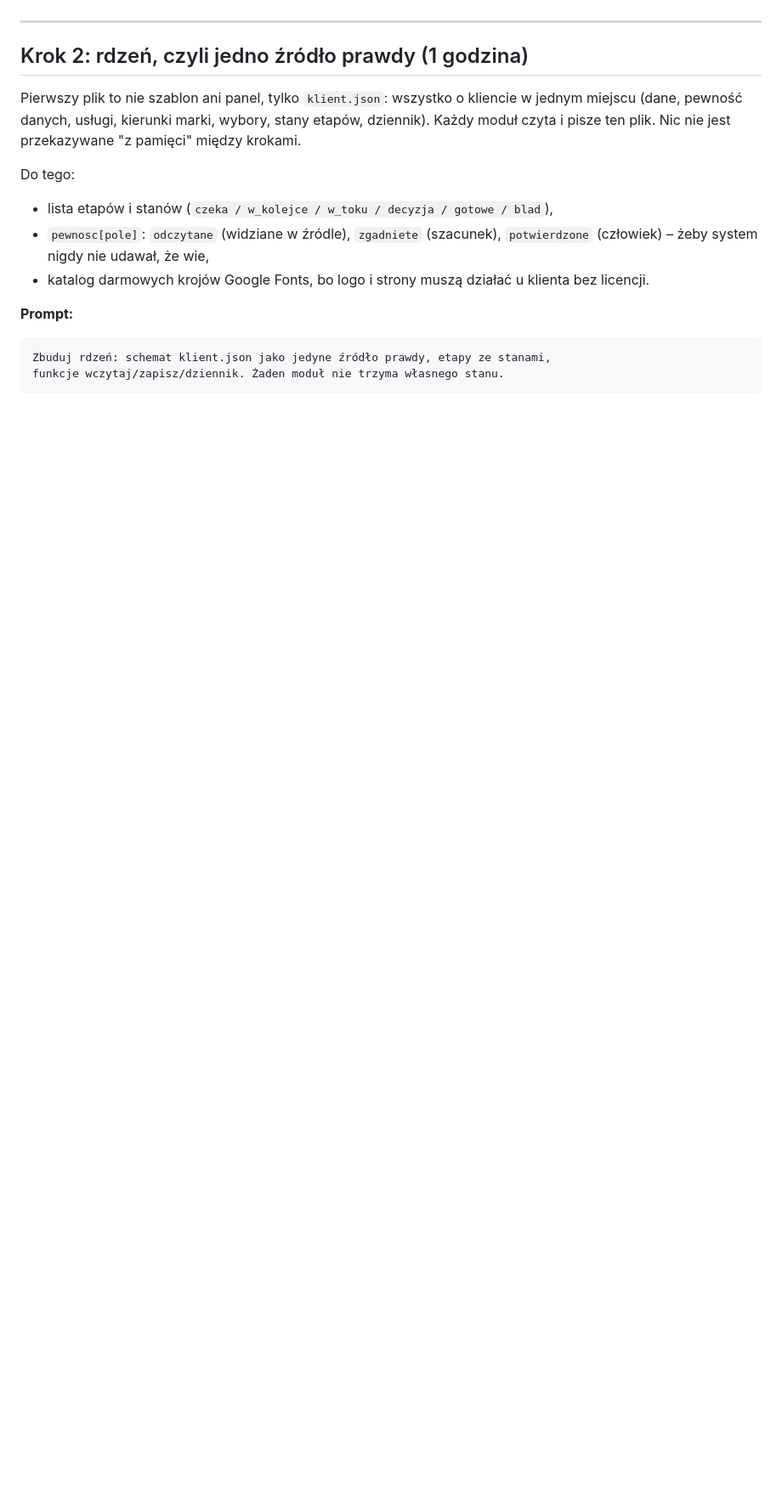
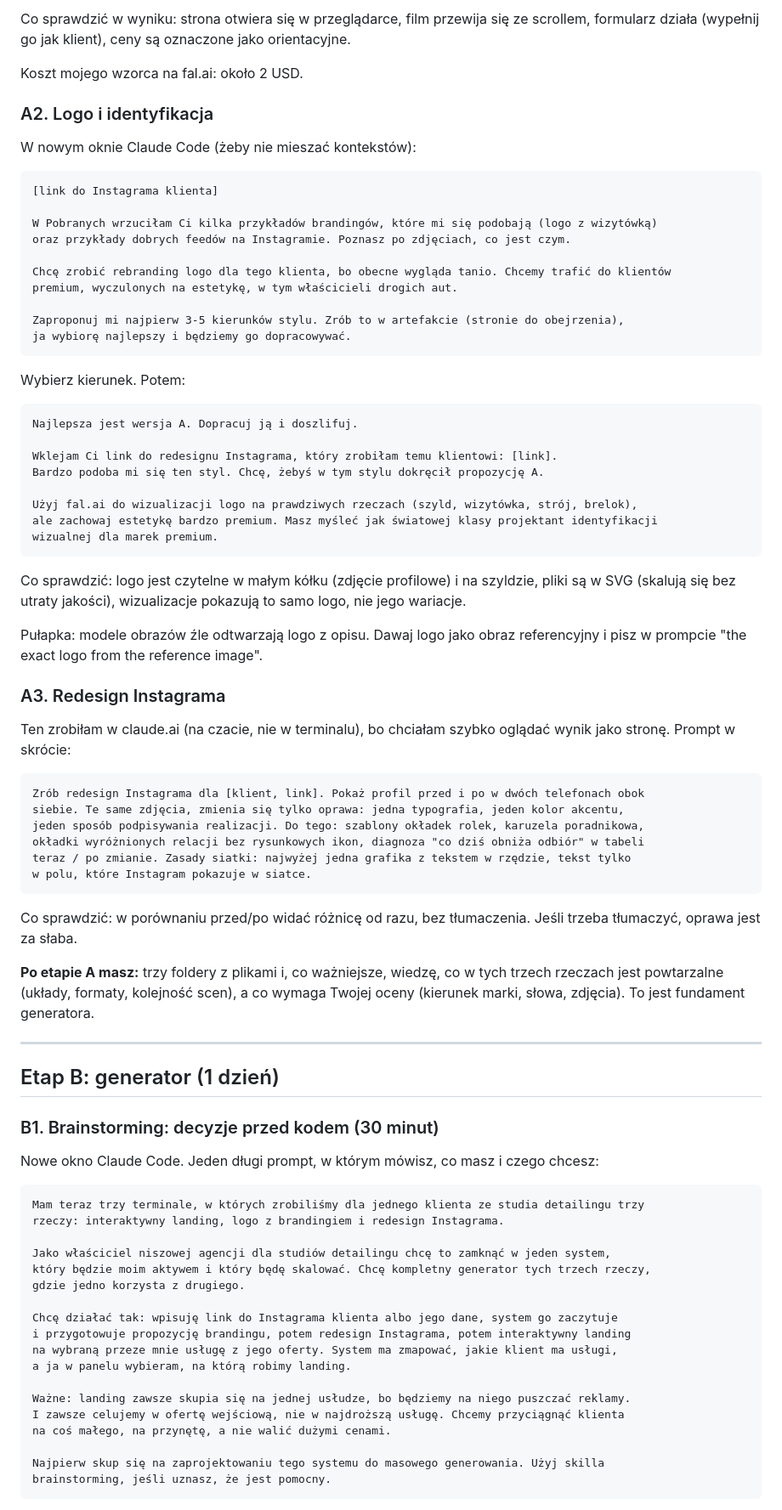
Before and after one commit to patrycjadryja/kontrojanski-IA, a Markdown page: docs/JAK-TO-POWSTALO.md, the part around one of its changes. Shown at 85% size. Drawn GitHub-style; blank space fills up the shorter version.

````diff
--- a/docs/JAK-TO-POWSTALO.md
+++ b/docs/JAK-TO-POWSTALO.md
@@ -55,17 +78,84 @@ potem zaproponuj 2-3 architektury z rekomendacją. Nie pisz kodu, dopóki nie za
+Co sprawdzić w wyniku: strona otwiera się w przeglądarce, film przewija się ze scrollem, formularz działa (wypełnij go jak klient), ceny są oznaczone jako orientacyjne.
+
+Koszt mojego wzorca na fal.ai: około 2 USD.
+
+### A2. Logo i identyfikacja
+
+W nowym oknie Claude Code (żeby nie mieszać kontekstów):
+
+```
+[link do Instagrama klienta]
+
+W Pobranych wrzuciłam Ci kilka przykładów brandingów, które mi się podobają (logo z wizytówką)
+oraz przykłady dobrych feedów na Instagramie. Poznasz po zdjęciach, co jest czym.
+
+Chcę zrobić rebranding logo dla tego klienta, bo obecne wygląda tanio. Chcemy trafić do klientów
+premium, wyczulonych na estetykę, w tym właścicieli drogich aut.
+
+Zaproponuj mi najpierw 3-5 kierunków stylu. Zrób to w artefakcie (stronie do obejrzenia),
+ja wybiorę najlepszy i będziemy go dopracowywać.
+```
+
+Wybierz kierunek. Potem:
+
+```
+Najlepsza jest wersja A. Dopracuj ją i doszlifuj.
+
+Wklejam Ci link do redesignu Instagrama, który zrobiłam temu klientowi: [link].
+Bardzo podoba mi się ten styl. Chcę, żebyś w tym stylu dokręcił propozycję A.
+
+Użyj fal.ai do wizualizacji logo na prawdziwych rzeczach (szyld, wizytówka, strój, brelok),
+ale zachowaj estetykę bardzo premium. Masz myśleć jak światowej klasy projektant identyfikacji
+wizualnej dla marek premium.
+```
+
+Co sprawdzić: logo jest czytelne w małym kółku (zdjęcie profilowe) i na szyldzie, pliki są w SVG (skalują się bez utraty jakości), wizualizacje pokazują to samo logo, nie jego wariacje.
+
+Pułapka: modele obrazów źle odtwarzają logo z opisu. Dawaj logo jako obraz referencyjny i pisz w prompcie "the exact logo from the reference image".
+
+### A3. Redesign Instagrama
+
+Ten zrobiłam w claude.ai (na czacie, nie w terminalu), bo chciałam szybko oglądać wynik jako stronę. Prompt w skrócie:
+
+```
+Zrób redesign Instagrama dla [klient, link]. Pokaż profil przed i po w dwóch telefonach obok
+siebie. Te same zdjęcia, zmienia się tylko oprawa: jedna typografia, jeden kolor akcentu,
+jeden sposób podpisywania realizacji. Do tego: szablony okładek rolek, karuzela poradnikowa,
+okładki wyróżnionych relacji bez rysunkowych ikon, diagnoza "co dziś obniża odbiór" w tabeli
+teraz / po zmianie. Zasady siatki: najwyżej jedna grafika z tekstem w rzędzie, tekst tylko
+w polu, które Instagram pokazuje w siatce.
+```
+
+Co sprawdzić: w porównaniu przed/po widać różnicę od razu, bez tłumaczenia. Jeśli trzeba tłumaczyć, oprawa jest za słaba.
+
+**Po etapie A masz:** trzy foldery z plikami i, co ważniejsze, wiedzę, co w tych trzech rzeczach jest powtarzalne (układy, formaty, kolejność scen), a co wymaga Twojej oceny (kierunek marki, słowa, zdjęcia). To jest fundament generatora.
 
 ---
 
-## Krok 2: rdzeń, czyli jedno źródło prawdy (1 godzina)
+## Etap B: generator (1 dzień)
 
-Pierwszy plik to nie szablon ani panel, tylko `klient.json`: wszystko o kliencie w jednym miejscu (dane, pewność danych, usługi, kierunki marki, wybory, stany etapów, dziennik). Każdy moduł czyta i pisze ten plik. Nic nie jest przekazywane "z pamięci" między krokami.
+### B1. Brainstorming: decyzje przed kodem (30 minut)
 
-Do tego:
-- lista etapów i stanów (`czeka / w_kolejce / w_toku / decyzja / gotowe / blad`),
-- `pewnosc[pole]`: `odczytane` (widziane w źródle), `zgadniete` (szacunek), `potwierdzone` (człowiek) – żeby system nigdy nie udawał, że wie,
-- katalog darmowych krojów Google Fonts, bo logo i strony muszą działać u klienta bez licencji.
-
-**Prompt:**
+Nowe okno Claude Code. Jeden długi prompt, w którym mówisz, co masz i czego chcesz:
 
 ```
-Zbuduj rdzeń: schemat klient.json jako jedyne źródło prawdy, etapy ze stanami,
-funkcje wczytaj/zapisz/dziennik. Żaden moduł nie trzyma własnego stanu.
+Mam teraz trzy terminale, w których zrobiliśmy dla jednego klienta ze studia detailingu trzy
+rzeczy: interaktywny landing, logo z brandingiem i redesign Instagrama.
+
+Jako właściciel niszowej agencji dla studiów detailingu chcę to zamknąć w jeden system,
+który będzie moim aktywem i który będę skalować. Chcę kompletny generator tych trzech rzeczy,
+gdzie jedno korzysta z drugiego.
+
+Chcę działać tak: wpisuję link do Instagrama klienta albo jego dane, system go zaczytuje
+i przygotowuje propozycję brandingu, potem redesign Instagrama, potem interaktywny landing
+na wybraną przeze mnie usługę z jego oferty. System ma zmapować, jakie klient ma usługi,
+a ja w panelu wybieram, na którą robimy landing.
+
+Ważne: landing zawsze skupia się na jednej usłudze, bo będziemy na niego puszczać reklamy.
+I zawsze celujemy w ofertę wejściową, nie w najdroższą usługę. Chcemy przyciągnąć klienta
+na coś małego, na przynętę, a nie walić dużymi cenami.
+
+Najpierw skup się na zaprojektowaniu tego systemu do masowego generowania. Użyj skilla
+brainstorming, jeśli uznasz, że jest pomocny.
+```
+
````
Also changed, not shown: other parts of docs/JAK-TO-POWSTALO.md (+202 -140 lines).
